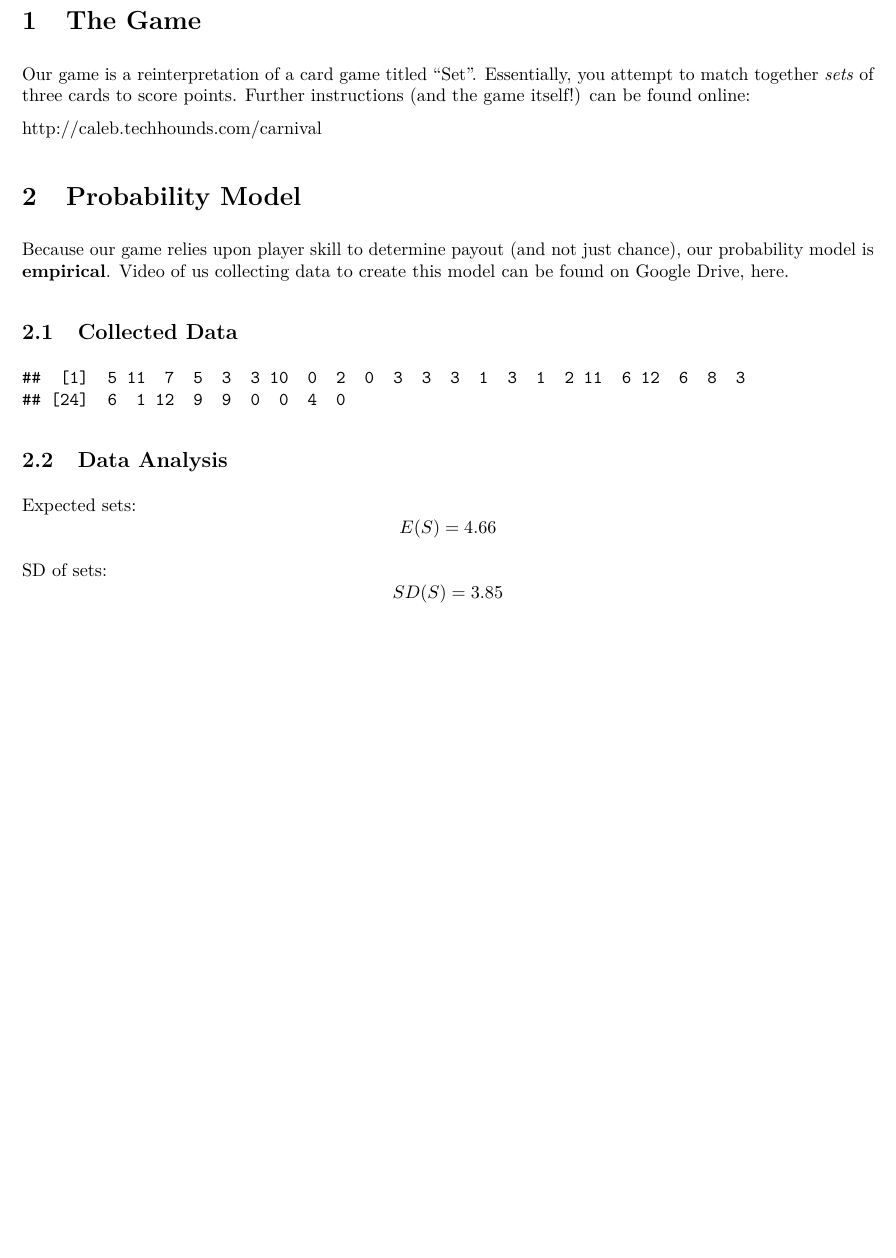
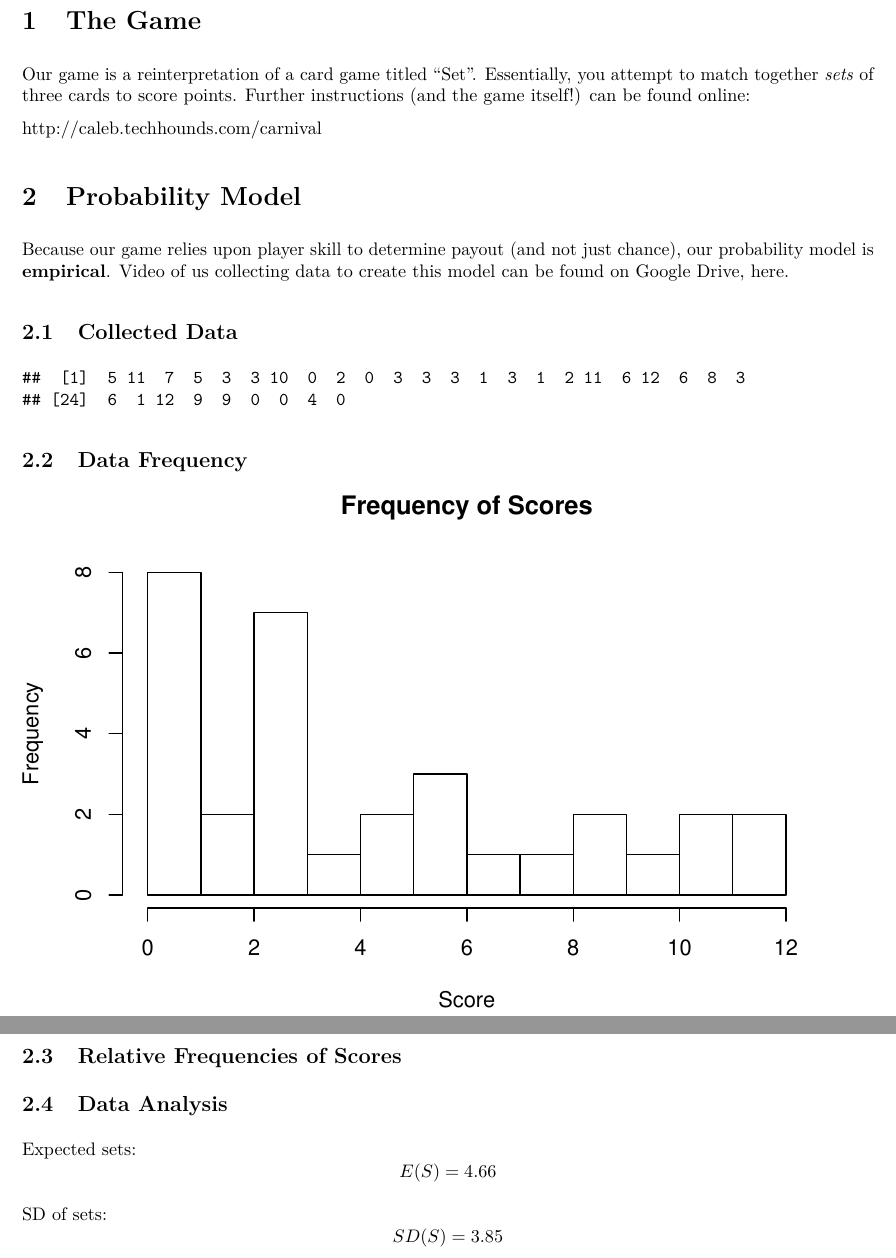
Before and after one commit to karagenit/stats-set, an R Markdown document (report.rmd): part of the page before the commit and two parts of pages 1 and 2 of 2 after it, the two joined at a grey line, cut so that both start at the same text, the shorter picture padded with empty space. The pictures show the output file report.pdf that the author committed with the source.

Commit message:
Add Histogram

````diff
--- a/report.rmd
+++ b/report.rmd
@@ -28,6 +28,18 @@ print(scores, row.names=FALSE)
 
 <!-- dot plot of data -->
 
+## Data Frequency
+
+```{r, echo=FALSE}
+hist(scores,
+     breaks=13,
+     main="Frequency of Scores",
+     ylab="Frequency",
+     xlab="Score")
+```
+
+## Relative Frequencies of Scores
+
 <!-- bar graph of relative frequencies (%) -->
 
 ## Data Analysis
````
Also changed, not shown: report.pdf.
